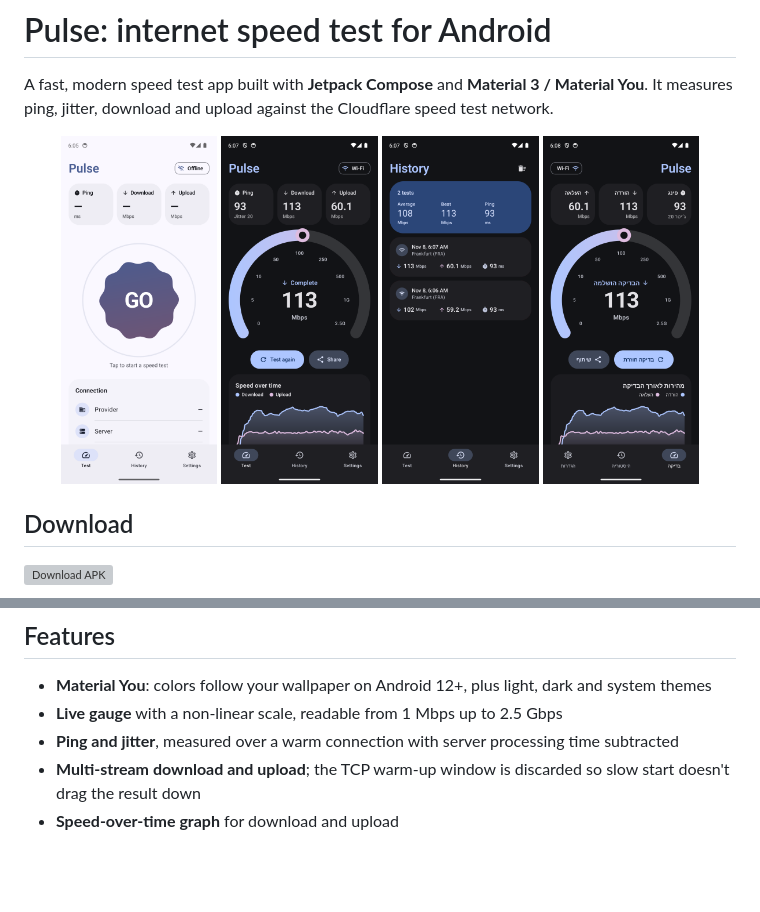
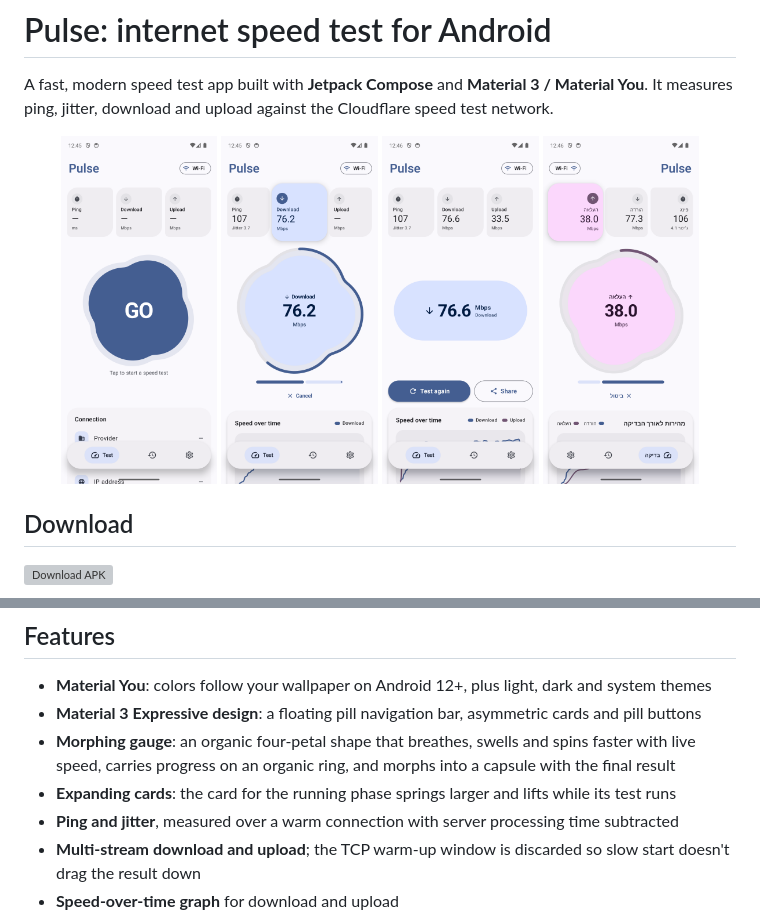
Before and after one commit to dor2500/pulse-speed, a Markdown page: README.md, 2 parts joined by grey strips. Drawn GitHub-style; pictures changed too: docs/screenshots/hebrew.png, docs/screenshots/history.png (deleted), docs/screenshots/result.png; blank space fills up the shorter version; grey boxes are pictures that could not be loaded.

```diff
--- a/README.md
+++ b/README.md
@@ -5,8 +5,8 @@ It measures ping, jitter, download and upload against the Cloudflare speed test
 
 <p align="center">
   <img src="docs/screenshots/start.png" width="22%" />
+  <img src="docs/screenshots/testing.png" width="22%" />
   <img src="docs/screenshots/result.png" width="22%" />
-  <img src="docs/screenshots/history.png" width="22%" />
   <img src="docs/screenshots/hebrew.png" width="22%" />
 </p>
 
@@ -31,7 +31,9 @@ It needs Android 8.0 or newer.
 ## Features
 
 - **Material You**: colors follow your wallpaper on Android 12+, plus light, dark and system themes
-- **Live gauge** with a non-linear scale, readable from 1 Mbps up to 2.5 Gbps
+- **Material 3 Expressive design**: a floating pill navigation bar, asymmetric cards and pill buttons
+- **Morphing gauge**: an organic four-petal shape that breathes, swells and spins faster with live speed, carries progress on an organic ring, and morphs into a capsule with the final result
+- **Expanding cards**: the card for the running phase springs larger and lifts while its test runs
 - **Ping and jitter**, measured over a warm connection with server processing time subtracted
 - **Multi-stream download and upload**; the TCP warm-up window is discarded so slow start doesn't drag the result down
 - **Speed-over-time graph** for download and upload
```
Also changed, not shown: docs/release-notes/v1.1.0.md (added, +29 -0 lines), 4 other files.
